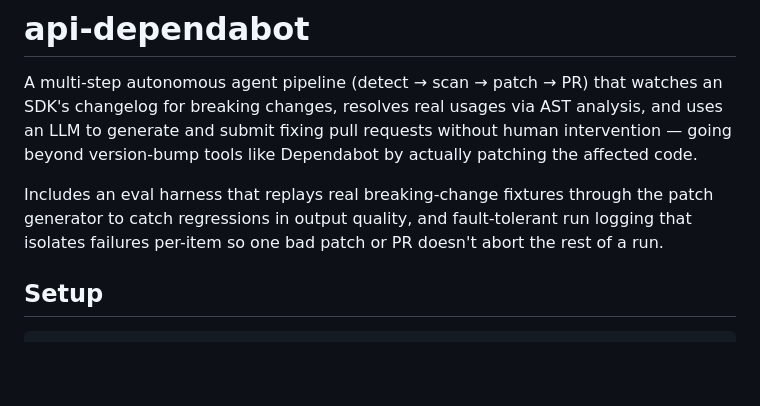
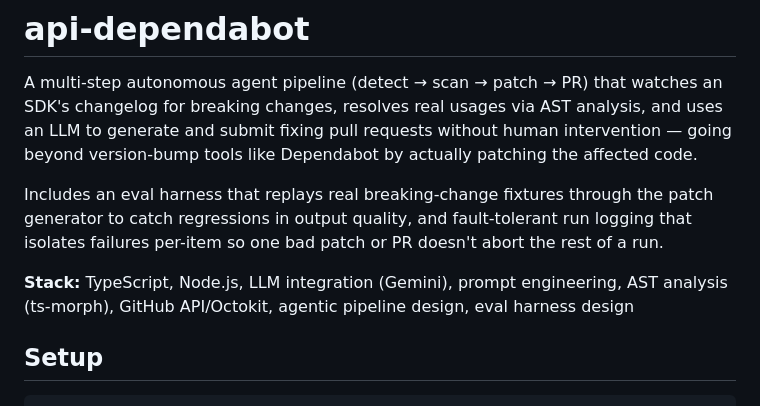
Before and after one commit to aayushgupta6720-ops/api-dependabot-starter, a Markdown page: README.md, the part around the change. Rendered like a GitHub page; blank space fills up the shorter version.

Commit message:
Add tech stack keyword line to README

```diff
--- a/README.md
+++ b/README.md
@@ -10,6 +10,10 @@ Includes an eval harness that replays real breaking-change fixtures
 through the patch generator to catch regressions in output quality, and
 fault-tolerant run logging that isolates failures per-item so one bad
 patch or PR doesn't abort the rest of a run.
+
+**Stack:** TypeScript, Node.js, LLM integration (Gemini), prompt
+engineering, AST analysis (ts-morph), GitHub API/Octokit, agentic
+pipeline design, eval harness design
 
 ## Setup
 
```
